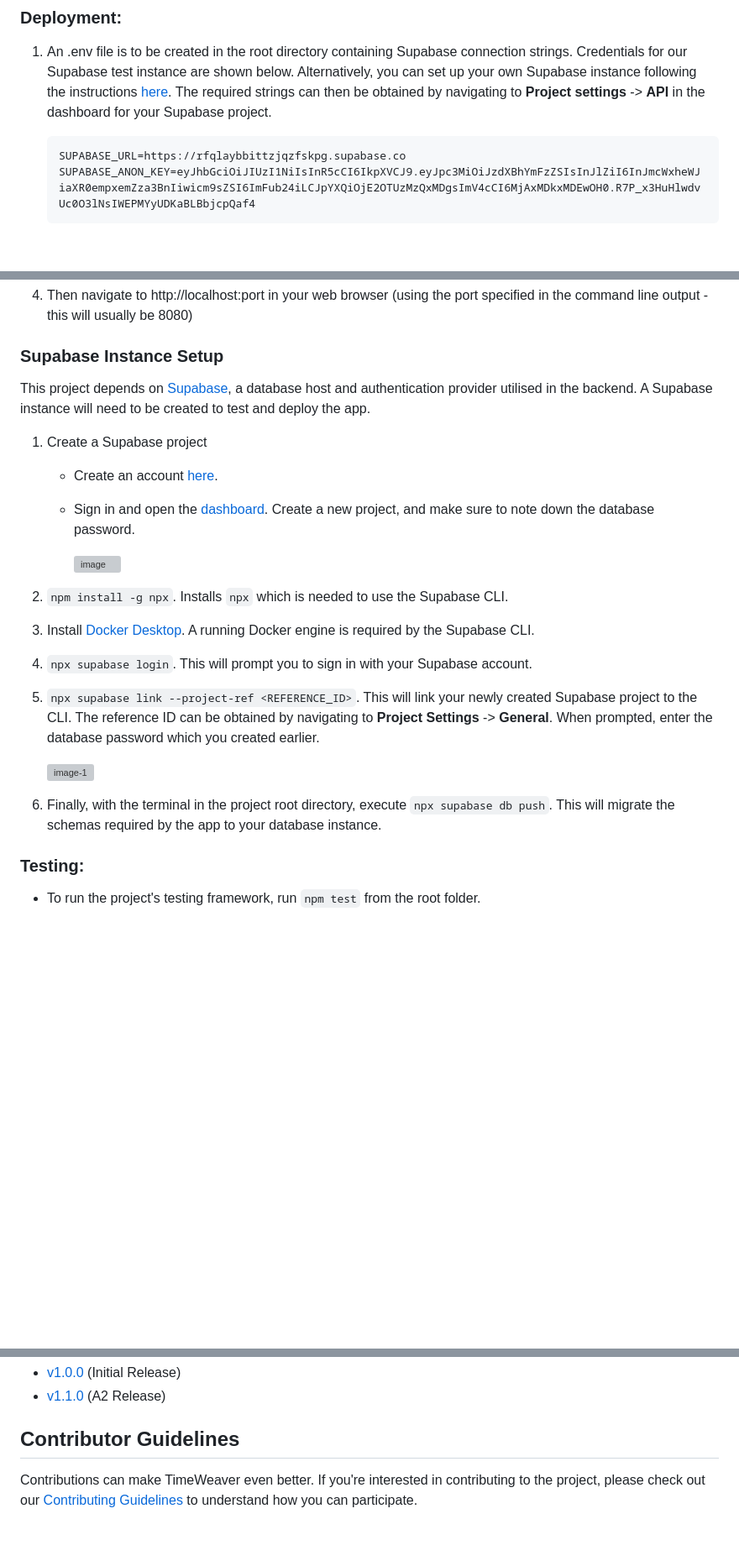
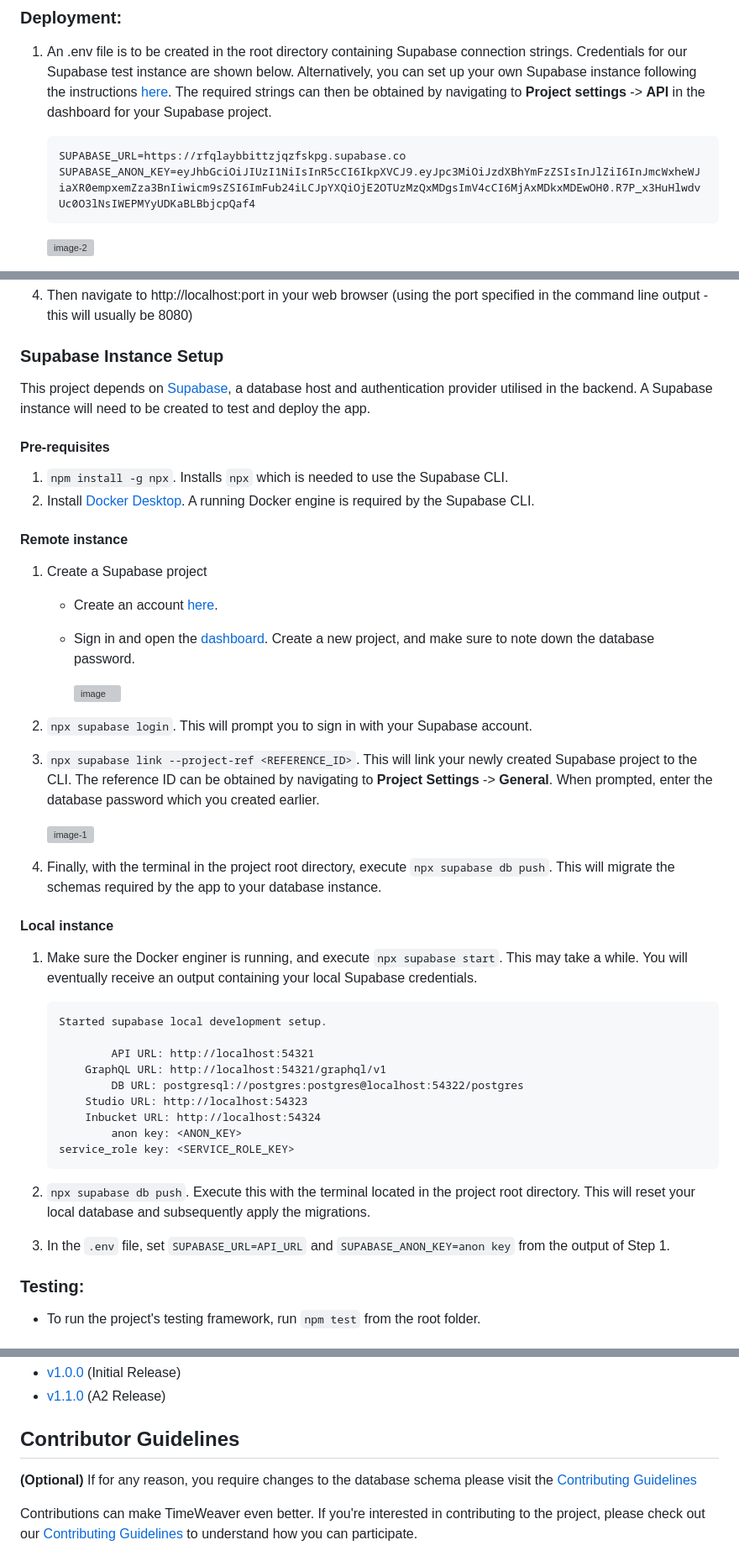
Before and after one commit to SOFTENG310-2023/TimeWeaver, a Markdown page: README.md, 3 parts joined by grey strips. Shown at 84% size. Drawn GitHub-style; blank space fills up the shorter version; grey boxes are pictures that could not be loaded.

Commit message:
docs: update migration docs (#97)

````diff
--- a/README.md
+++ b/README.md
@@ -27,9 +27,10 @@ Finding a common time slot for group projects, given varied class schedules, ele
 
 1. An .env file is to be created in the root directory containing Supabase connection strings. Credentials for our Supabase test instance are shown below. Alternatively, you can set up your own Supabase instance following the instructions [here](#supabase-instance-setup). The required strings can then be obtained by navigating to **Project settings** -> **API** in the dashboard for your Supabase project.
 
+   ```
+   SUPABASE_URL=https://rfqlaybbittzjqzfskpg.supabase.co
+   SUPABASE_ANON_KEY=eyJhbGciOiJIUzI1NiIsInR5cCI6IkpXVCJ9.eyJpc3MiOiJzdXBhYmFzZSIsInJlZiI6InJmcWxheWJiaXR0empxemZza3BnIiwicm9sZSI6ImFub24iLCJpYXQiOjE2OTUzMzQxMDgsImV4cCI6MjAxMDkxMDEwOH0.R7P_x3HuHlwdvUc0O3lNsIWEPMYyUDKaBLBbjcpQaf4
+   ```
 
-    ```
-    SUPABASE_URL=https://rfqlaybbittzjqzfskpg.supabase.co
-    SUPABASE_ANON_KEY=eyJhbGciOiJIUzI1NiIsInR5cCI6IkpXVCJ9.eyJpc3MiOiJzdXBhYmFzZSIsInJlZiI6InJmcWxheWJiaXR0empxemZza3BnIiwicm9sZSI6ImFub24iLCJpYXQiOjE2OTUzMzQxMDgsImV4cCI6MjAxMDkxMDEwOH0.R7P_x3HuHlwdvUc0O3lNsIWEPMYyUDKaBLBbjcpQaf4
-    ```
+   ![image-2](https://github.com/rl16432/TimeWeaver/assets/65014987/771322e0-9842-435e-be19-33d524bf38f5)
 
@@ -39,22 +39,48 @@ Finding a common time slot for group projects, given varied class schedules, ele
 4. Then navigate to http://localhost:port in your web browser (using the port specified in the command line output - this will usually be 8080)
 
 ### Supabase Instance Setup
+
 This project depends on [Supabase](https://supabase.com/), a database host and authentication provider utilised in the backend. A Supabase instance will need to be created to test and deploy the app.
 
+#### Pre-requisites
+
+1. `npm install -g npx`. Installs `npx` which is needed to use the Supabase CLI.
+2. Install [Docker Desktop](https://www.docker.com/products/docker-desktop/). A running Docker engine is required by the Supabase CLI.
+
+#### Remote instance
+
 1. Create a Supabase project
-    - Create an account [here](https://supabase.com/dashboard/sign-in?).
-    - Sign in and open the [dashboard](https://supabase.com/dashboard/projects). Create a new project, and make sure to note down the database password.
 
-        ![image](https://github.com/rl16432/TimeWeaver/assets/65014987/20447d83-a06e-4393-bfc3-5a9f5e7a68ba)
+   - Create an account [here](https://supabase.com/dashboard/sign-in?).
+   - Sign in and open the [dashboard](https://supabase.com/dashboard/projects). Create a new project, and make sure to note down the database password.
 
-2. `npm install -g npx`. Installs `npx` which is needed to use the Supabase CLI.
-3. Install [Docker Desktop](https://www.docker.com/products/docker-desktop/). A running Docker engine is required by the Supabase CLI.
-4. `npx supabase login`. This will prompt you to sign in with your Supabase account.
-5. `npx supabase link --project-ref <REFERENCE_ID>`. This will link your newly created Supabase project to the CLI. The reference ID can be obtained by navigating to **Project Settings** -> **General**. When prompted, enter the database password which you created earlier.
+     ![image](https://github.com/rl16432/TimeWeaver/assets/65014987/20447d83-a06e-4393-bfc3-5a9f5e7a68ba)
 
-    ![image-1](https://github.com/rl16432/TimeWeaver/assets/65014987/1832a501-859b-46f4-81a6-3c68d34415bb)
+2. `npx supabase login`. This will prompt you to sign in with your Supabase account.
+3. `npx supabase link --project-ref <REFERENCE_ID>`. This will link your newly created Supabase project to the CLI. The reference ID can be obtained by navigating to **Project Settings** -> **General**. When prompted, enter the database password which you created earlier.
 
-6. Finally, with the terminal in the project root directory, execute `npx supabase db push`. This will migrate the schemas required by the app to your database instance.
+   ![image-1](https://github.com/rl16432/TimeWeaver/assets/65014987/1832a501-859b-46f4-81a6-3c68d34415bb)
+
+4. Finally, with the terminal in the project root directory, execute `npx supabase db push`. This will migrate the schemas required by the app to your database instance.
+
+#### Local instance
+
+1. Make sure the Docker enginer is running, and execute `npx supabase start`. This may take a while. You will eventually receive an output containing your local Supabase credentials.
+
+   ```
+   Started supabase local development setup.
+
+           API URL: http://localhost:54321
+       GraphQL URL: http://localhost:54321/graphql/v1
+           DB URL: postgresql://postgres:postgres@localhost:54322/postgres
+       Studio URL: http://localhost:54323
+       Inbucket URL: http://localhost:54324
+           anon key: <ANON_KEY>
+   service_role key: <SERVICE_ROLE_KEY>
+   ```
+
+2. `npx supabase db push`. Execute this with the terminal located in the project root directory. This will reset your local database and subsequently apply the migrations.
+3. In the `.env` file, set `SUPABASE_URL=API_URL` and `SUPABASE_ANON_KEY=anon key` from the output of Step 1.
 
 ### Testing:
 
@@ -73,6 +99,8 @@ Currently, TimeWeaver is available in versions:
 
 ## Contributor Guidelines
 
+**(Optional)** If for any reason, you require changes to the database schema please visit the [Contributing Guidelines](CONTRIBUTING.MD)
+
 Contributions can make TimeWeaver even better. If you're interested in contributing to the project, please check out our [Contributing Guidelines](https://github.com/SOFTENG310-2023/TimeWeaver/blob/main/CONTRIBUTING.MD) to understand how you can participate.
 
 ## Tech Stack Used:
````
Also changed, not shown: other parts of README.md (+0 -1 lines), CONTRIBUTING.MD (+25 -1 lines).
